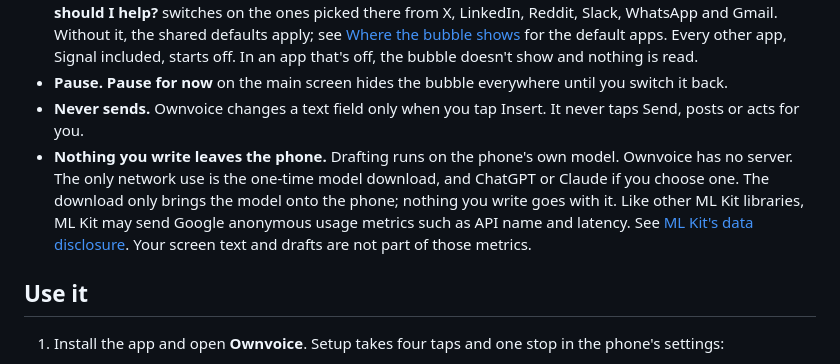
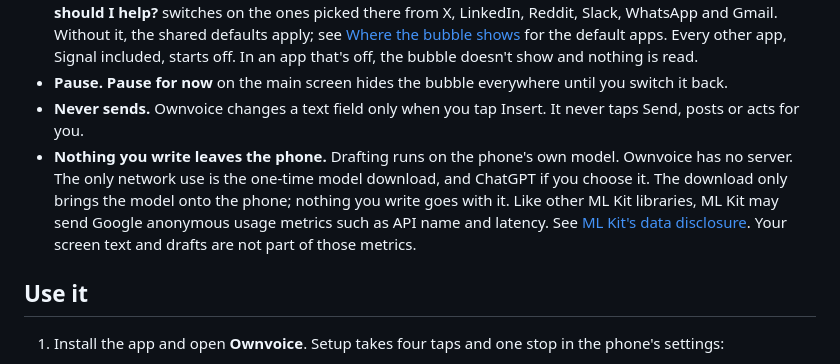
Before and after one commit to umeranjum17/ownvoice, a Markdown page: app/README.md, the part around the change. Rendered like a GitHub page.

```diff
--- a/app/README.md
+++ b/app/README.md
@@ -51,7 +51,7 @@ Ownvoice reads the screen only when you tap its bubble, except for the one opt-i
 - **Per app.** The bubble works only in apps switched on under **Where the bubble shows**. Setup's **Where should I help?** switches on the ones picked there from X, LinkedIn, Reddit, Slack, WhatsApp and Gmail. Without it, the shared defaults apply; see [Where the bubble shows](../README.md#everything-in-one-place) for the default apps. Every other app, Signal included, starts off. In an app that's off, the bubble doesn't show and nothing is read.
 - **Pause.** **Pause for now** on the main screen hides the bubble everywhere until you switch it back.
 - **Never sends.** Ownvoice changes a text field only when you tap Insert. It never taps Send, posts or acts for you.
-- **Nothing you write leaves the phone.** Drafting runs on the phone's own model. Ownvoice has no server. The only network use is the one-time model download, and ChatGPT or Claude if you choose one. The download only brings the model onto the phone; nothing you write goes with it. Like other ML Kit libraries, ML Kit may send Google anonymous usage metrics such as API name and latency. See [ML Kit's data disclosure](https://developers.google.com/ml-kit/android-data-disclosure). Your screen text and drafts are not part of those metrics.
+- **Nothing you write leaves the phone.** Drafting runs on the phone's own model. Ownvoice has no server. The only network use is the one-time model download, and ChatGPT if you choose it. The download only brings the model onto the phone; nothing you write goes with it. Like other ML Kit libraries, ML Kit may send Google anonymous usage metrics such as API name and latency. See [ML Kit's data disclosure](https://developers.google.com/ml-kit/android-data-disclosure). Your screen text and drafts are not part of those metrics.
 
 ## Use it
 
```
Also changed, not shown: README.md (+1 -3 lines), 1 other file.
